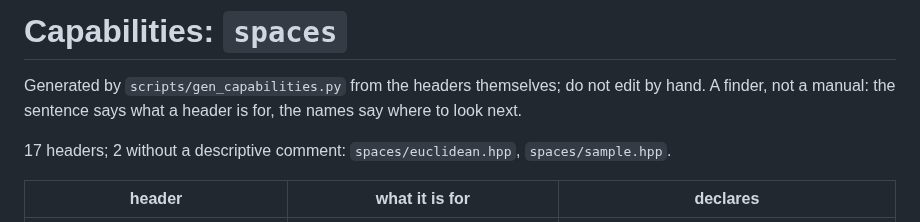
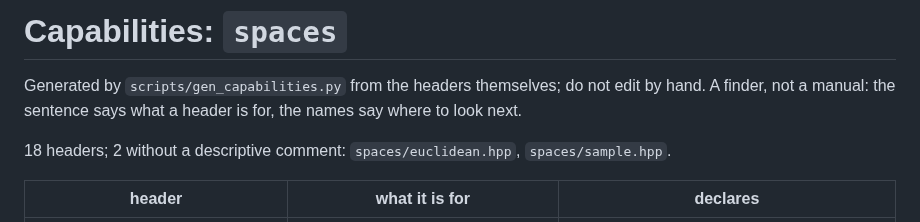
Before and after one commit to Vaniell0/spatium, a Markdown page: docs/capabilities/spaces.md, the part around the change. Rendered like a GitHub page.

Commit message:
docs: the spaces capability page counts 18 headers (#135)
The page is generated; #126 and a neighbouring merge left its header count one behind, so the freshness check failed on main.

Co-authored-by: vaniello <vaniello544@gmail.com>
Co-authored-by: Claude Sonnet 5.5 <noreply@anthropic.com>

```diff
--- a/docs/capabilities/spaces.md
+++ b/docs/capabilities/spaces.md
@@ -2,7 +2,7 @@
 
 Generated by `scripts/gen_capabilities.py` from the headers themselves; do not edit by hand. A finder, not a manual: the sentence says what a header is for, the names say where to look next.
 
-17 headers; 2 without a descriptive comment: `spaces/euclidean.hpp`, `spaces/sample.hpp`.
+18 headers; 2 without a descriptive comment: `spaces/euclidean.hpp`, `spaces/sample.hpp`.
 
 | header | what it is for | declares |
 |---|---|---|
```
